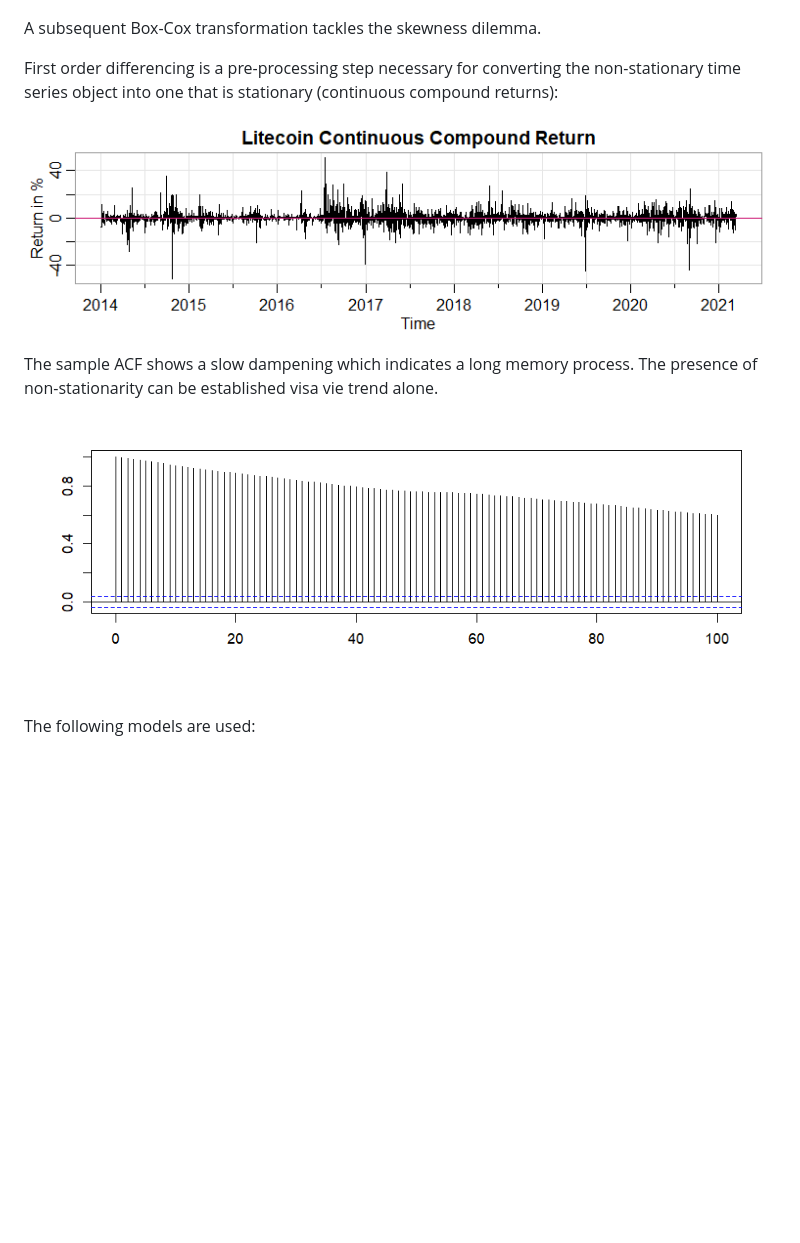
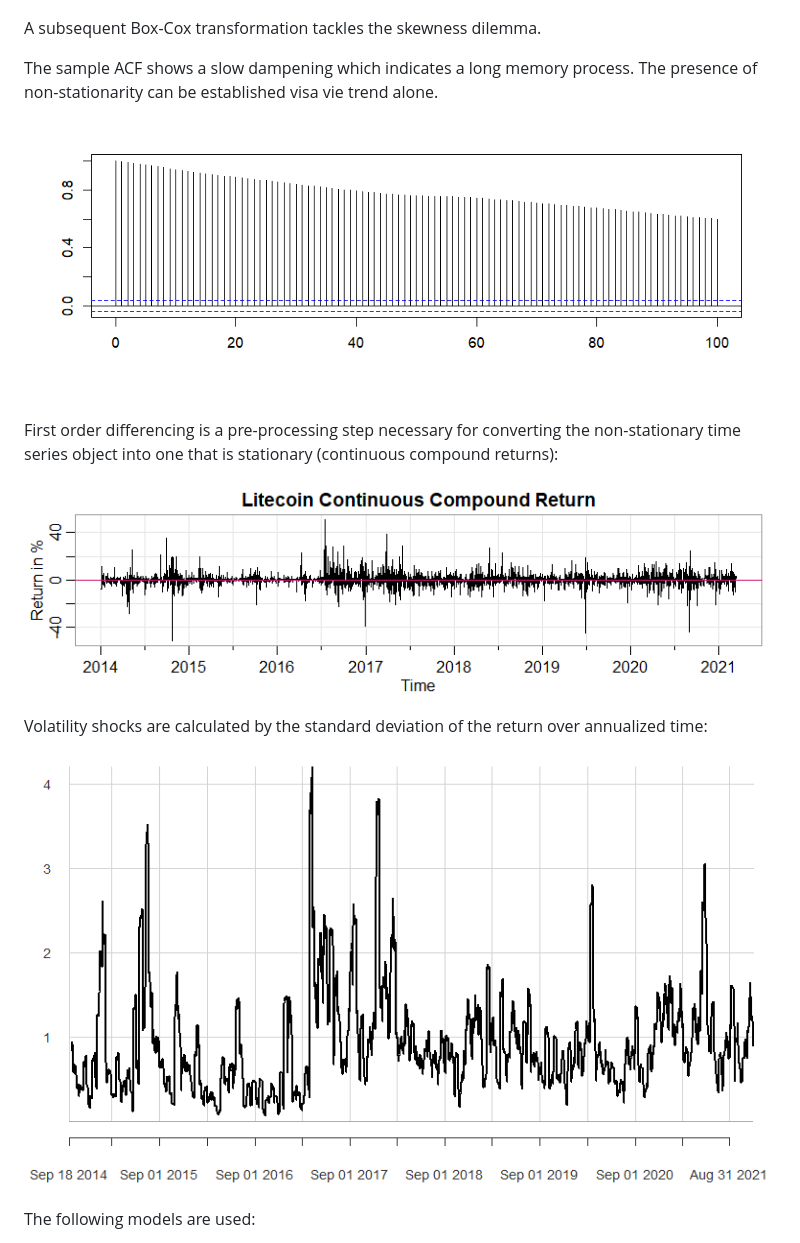
Before and after one commit to MSADS-506-Applied-Time-Series-Analysis/litecoin_predictions, a Markdown page: README.md, the part around the change. Drawn GitHub-style; pictures changed too: images/annualized_volatility.png (added); blank space fills up the shorter version.

```diff
--- a/README.md
+++ b/README.md
@@ -64,16 +64,22 @@ For exploratory data analysis, we check the distribution of data using histogram
 
 A subsequent Box-Cox transformation tackles the skewness dilemma.
 
+The sample ACF shows a slow dampening which indicates a long memory process. The presence of non-stationarity can be established visa vie trend alone.
+
+<p align = "center">
+  <img src="images/sample_ACF.png">
+</p>
+
 First order differencing is a pre-processing step necessary for converting the non-stationary time series object into one that is stationary (continuous compound returns):
 
 <p align = "center">
   <img src="images/differencing_ltc.png">
 </p>
 
-The sample ACF shows a slow dampening which indicates a long memory process. The presence of non-stationarity can be established visa vie trend alone.
+Volatility shocks are calculated by the standard deviation of the return over annualized time:
 
 <p align = "center">
-  <img src="images/sample_ACF.png">
+  <img src="images/annualized_volatility.png">
 </p>
 
 The following models are used:
```
